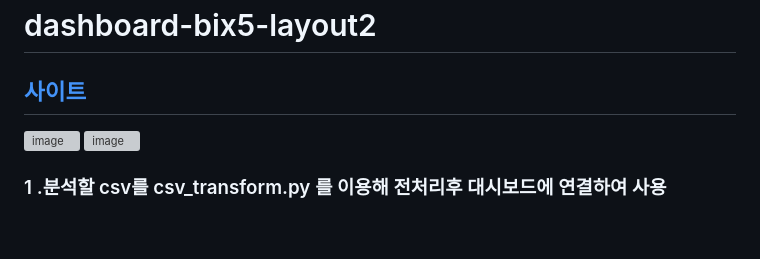
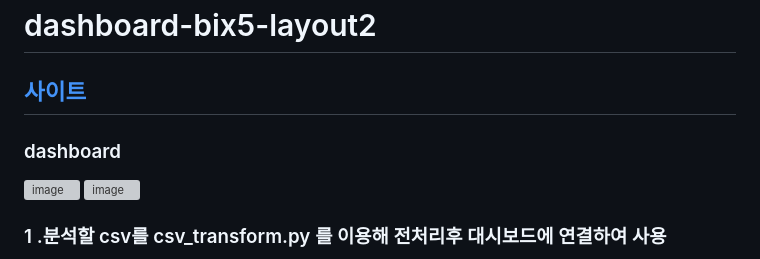
Before and after one commit to skajd1/dashboard-bix5-layout, a Markdown page: README.md, the part around the change. Rendered like a GitHub page; blank space fills up the shorter version; grey boxes are pictures that could not be loaded.

```diff
--- a/README.md
+++ b/README.md
@@ -1,5 +1,6 @@
 # dashboard-bix5-layout2
 ## [사이트](https://dashboard-bix5-layout2.netlify.app/)
+### dashboard
 
 ![image](https://user-images.githubusercontent.com/86655177/221071035-9a665163-f3b5-4d0b-9e8f-1147f8c5dc11.png)
 ![image](https://user-images.githubusercontent.com/86655177/221071067-4a76bb28-6b65-494b-ae6a-c8d94ccb79e1.png)
```
